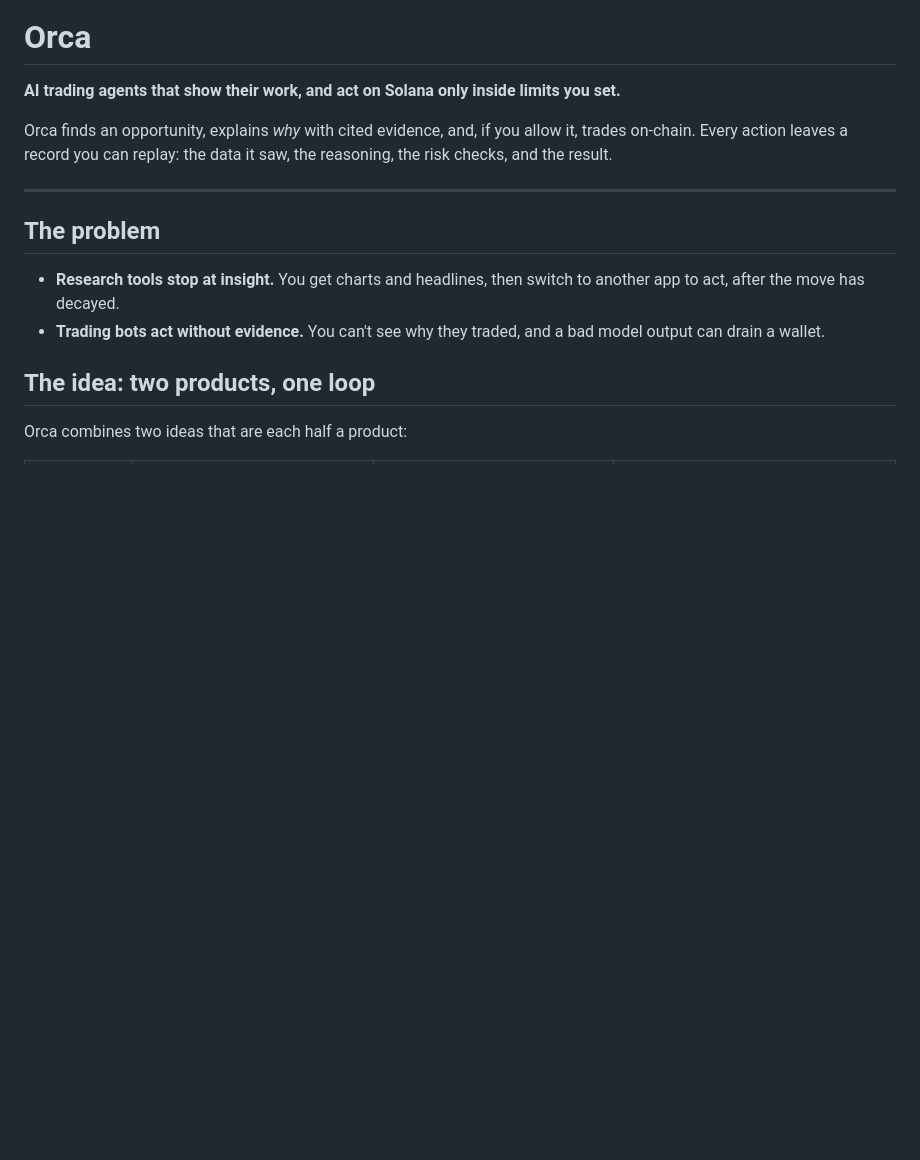
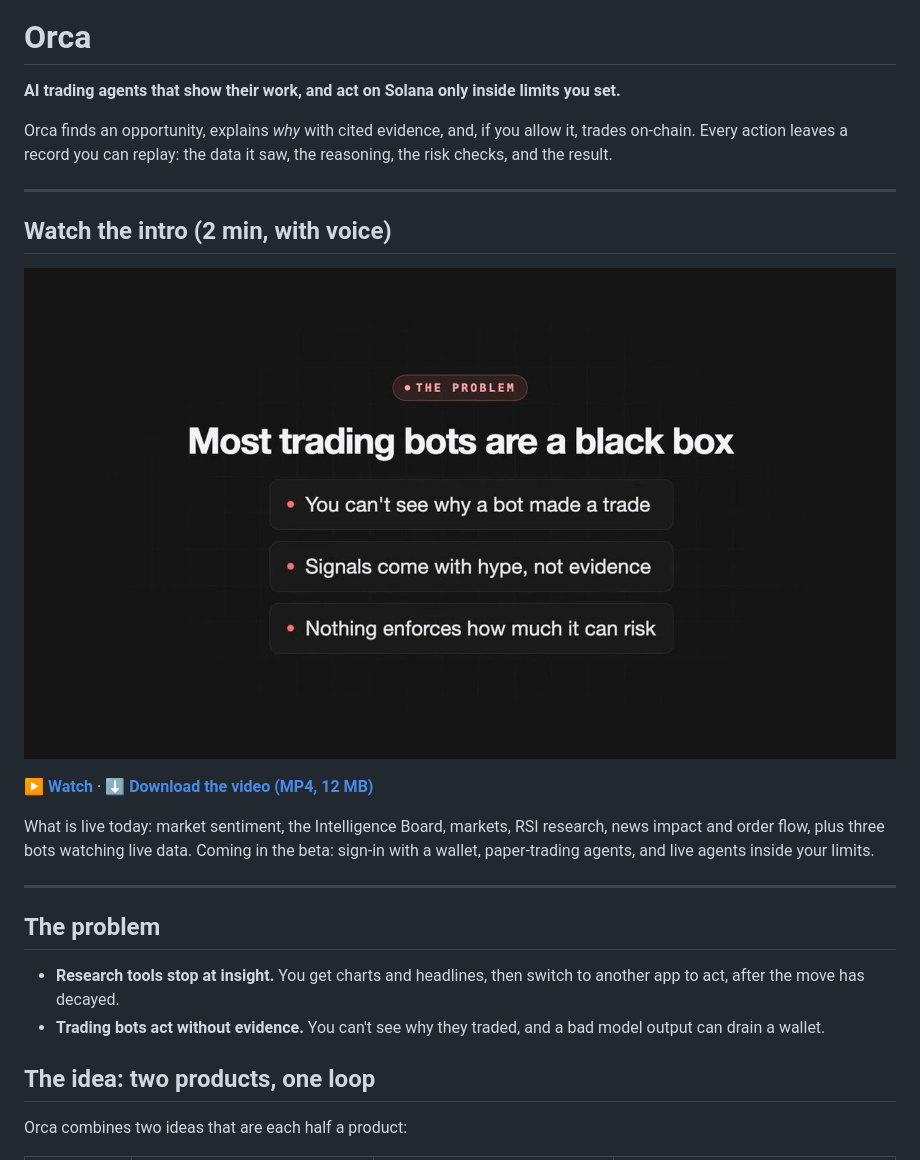
Before and after one commit to ayushsingh82/Orca-trade, a Markdown page: README.md, the part around the change. GitHub-like rendering; pictures changed too: docs/video/orca-intro-poster.jpg (added); blank space fills up the shorter version.

Commit message:
docs: add Orca intro video to the README

```diff
--- a/README.md
+++ b/README.md
@@ -7,6 +7,16 @@
 **AI trading agents that show their work, and act on Solana only inside limits you set.**
 
 Orca finds an opportunity, explains *why* with cited evidence, and, if you allow it, trades on-chain. Every action leaves a record you can replay: the data it saw, the reasoning, the risk checks, and the result.
+
+---
+
+## Watch the intro (2 min, with voice)
+
+[![Orca intro video: click to watch](docs/video/orca-intro-poster.jpg)](docs/video/orca-intro.mp4)
+
+**[▶ Watch](docs/video/orca-intro.mp4)** · **[⬇ Download the video (MP4, 12 MB)](https://github.com/ayushsingh82/lev-trade/raw/main/docs/video/orca-intro.mp4)**
+
+What is live today: market sentiment, the Intelligence Board, markets, RSI research, news impact and order flow, plus three bots watching live data. Coming in the beta: sign-in with a wallet, paper-trading agents, and live agents inside your limits.
 
 ---
 
```
Also changed, not shown: 1 other file.
